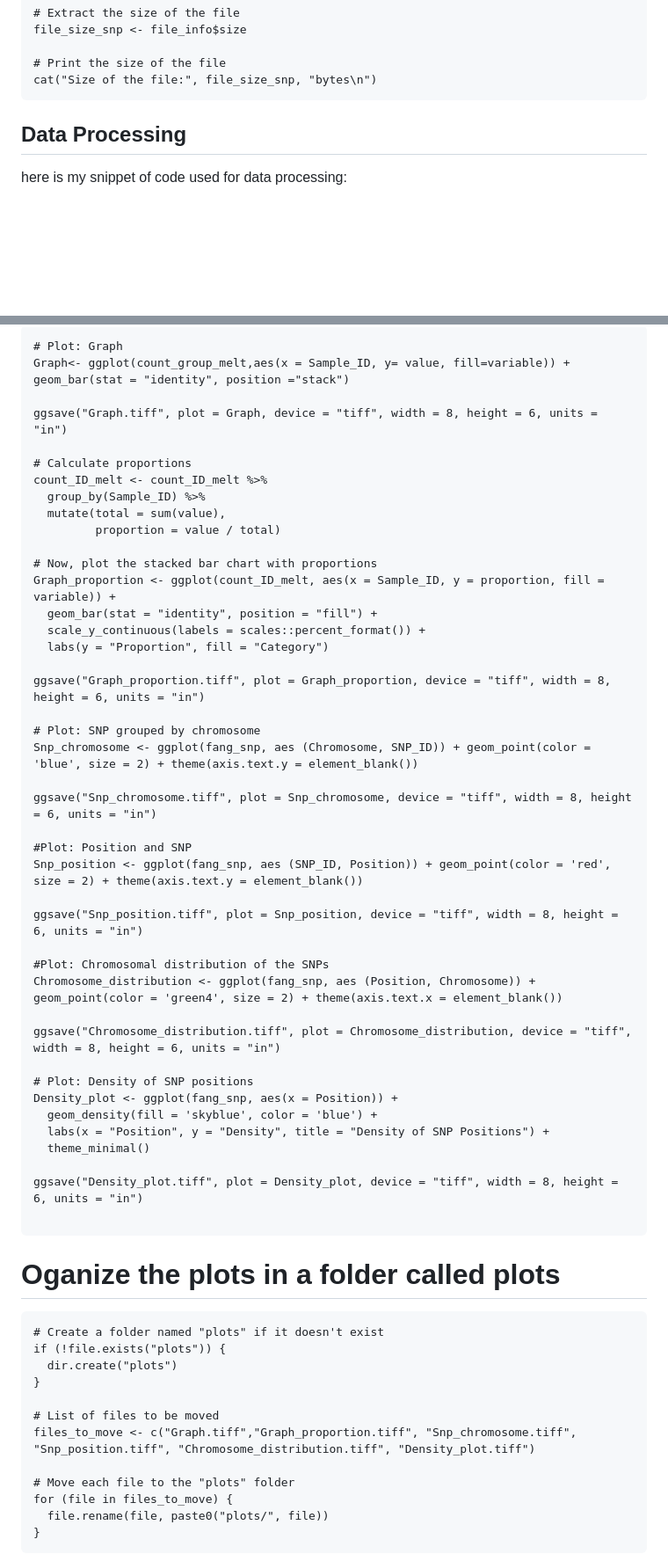
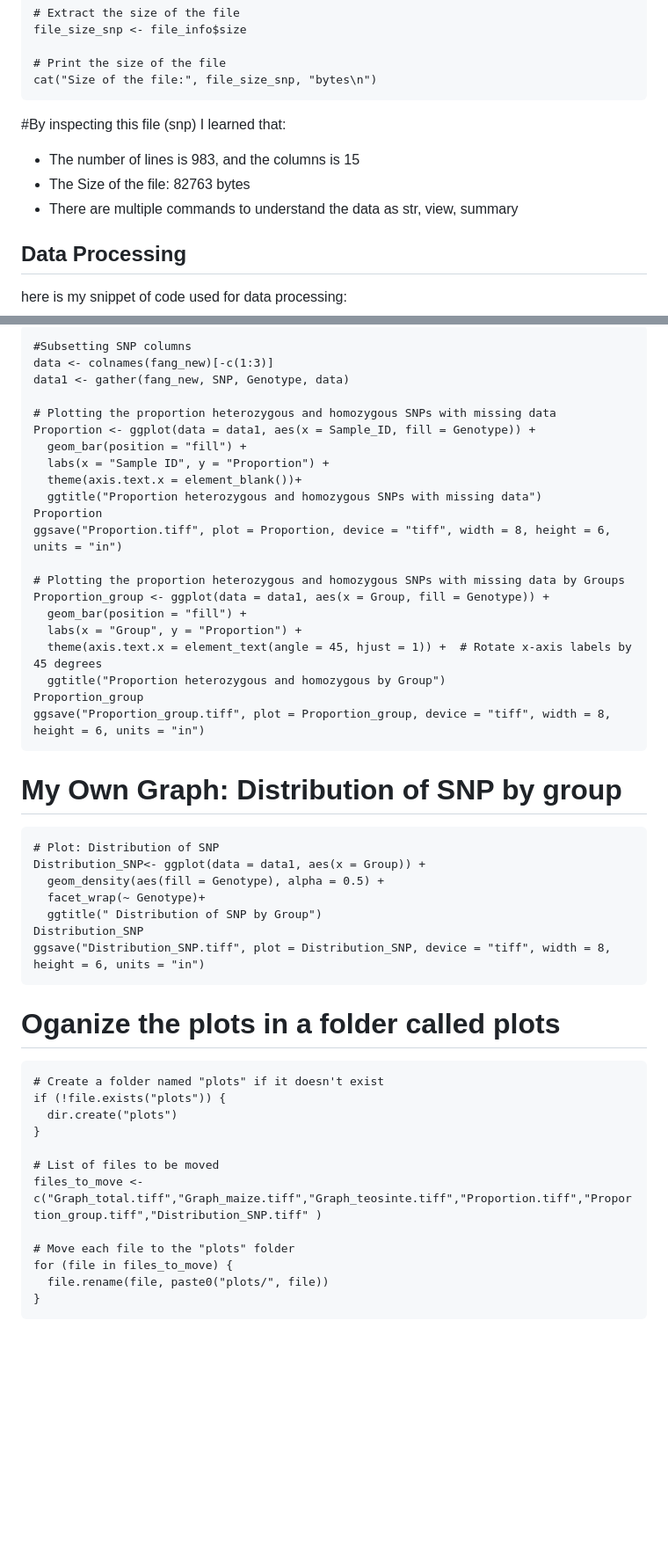
Before and after one commit to dmoraes2023/R-Assignment-2, a Markdown page: README.md, 2 parts joined by grey strips. Shown at 88% size. GitHub-like rendering; blank space fills up the shorter version.

````diff
--- a/README.md
+++ b/README.md
@@ -73,6 +77,11 @@ file_size_snp <- file_info$size
 # Print the size of the file
 cat("Size of the file:", file_size_snp, "bytes\n")
 ```
+#By inspecting this file (snp) I learned that:
+
+- The number of lines is 983, and the columns is 15
+- The Size of the file: 82763 bytes
+- There are multiple commands to understand the data as str, view, summary
 
 ## Data Processing
 here is my snippet of code used for data processing:
@@ -399,46 +415,35 @@ count_group_melt <- melt(count_ID, measure.vars = c("count_homozygous", "count_h
 ```{r}
-# Plot: Graph
-Graph<- ggplot(count_group_melt,aes(x = Sample_ID, y= value, fill=variable)) + geom_bar(stat = "identity", position ="stack")
+#Subsetting SNP columns
+data <- colnames(fang_new)[-c(1:3)]
+data1 <- gather(fang_new, SNP, Genotype, data)
 
-ggsave("Graph.tiff", plot = Graph, device = "tiff", width = 8, height = 6, units = "in")
+# Plotting the proportion heterozygous and homozygous SNPs with missing data
+Proportion <- ggplot(data = data1, aes(x = Sample_ID, fill = Genotype)) +
+  geom_bar(position = "fill") +
+  labs(x = "Sample ID", y = "Proportion") +
+  theme(axis.text.x = element_blank())+
+  ggtitle("Proportion heterozygous and homozygous SNPs with missing data")
+Proportion
+ggsave("Proportion.tiff", plot = Proportion, device = "tiff", width = 8, height = 6, units = "in")
 
-# Calculate proportions
-count_ID_melt <- count_ID_melt %>%
-  group_by(Sample_ID) %>%
-  mutate(total = sum(value),
-         proportion = value / total)
-
-# Now, plot the stacked bar chart with proportions
-Graph_proportion <- ggplot(count_ID_melt, aes(x = Sample_ID, y = proportion, fill = variable)) +
-  geom_bar(stat = "identity", position = "fill") +
-  scale_y_continuous(labels = scales::percent_format()) +
-  labs(y = "Proportion", fill = "Category")
-
-ggsave("Graph_proportion.tiff", plot = Graph_proportion, device = "tiff", width = 8, height = 6, units = "in")
-
-# Plot: SNP grouped by chromosome
-Snp_chromosome <- ggplot(fang_snp, aes (Chromosome, SNP_ID)) + geom_point(color = 'blue', size = 2) + theme(axis.text.y = element_blank())
-
-ggsave("Snp_chromosome.tiff", plot = Snp_chromosome, device = "tiff", width = 8, height = 6, units = "in")
-
-#Plot: Position and SNP
-Snp_position <- ggplot(fang_snp, aes (SNP_ID, Position)) + geom_point(color = 'red', size = 2) + theme(axis.text.y = element_blank())
-
-ggsave("Snp_position.tiff", plot = Snp_position, device = "tiff", width = 8, height = 6, units = "in")
-
-#Plot: Chromosomal distribution of the SNPs
-Chromosome_distribution <- ggplot(fang_snp, aes (Position, Chromosome)) + geom_point(color = 'green4', size = 2) + theme(axis.text.x = element_blank())
-
-ggsave("Chromosome_distribution.tiff", plot = Chromosome_distribution, device = "tiff", width = 8, height = 6, units = "in")
-
-# Plot: Density of SNP positions
-Density_plot <- ggplot(fang_snp, aes(x = Position)) +
-  geom_density(fill = 'skyblue', color = 'blue') +
-  labs(x = "Position", y = "Density", title = "Density of SNP Positions") +
-  theme_minimal()
-
-ggsave("Density_plot.tiff", plot = Density_plot, device = "tiff", width = 8, height = 6, units = "in")
-
+# Plotting the proportion heterozygous and homozygous SNPs with missing data by Groups
+Proportion_group <- ggplot(data = data1, aes(x = Group, fill = Genotype)) +
+  geom_bar(position = "fill") +
+  labs(x = "Group", y = "Proportion") +
+  theme(axis.text.x = element_text(angle = 45, hjust = 1)) +  # Rotate x-axis labels by 45 degrees
+  ggtitle("Proportion heterozygous and homozygous by Group")
+Proportion_group
+ggsave("Proportion_group.tiff", plot = Proportion_group, device = "tiff", width = 8, height = 6, units = "in")
+```
+# My Own Graph: Distribution of SNP by group
+```{r}
+# Plot: Distribution of SNP
+Distribution_SNP<- ggplot(data = data1, aes(x = Group)) +
+  geom_density(aes(fill = Genotype), alpha = 0.5) +
+  facet_wrap(~ Genotype)+
+  ggtitle(" Distribution of SNP by Group")
+Distribution_SNP
+ggsave("Distribution_SNP.tiff", plot = Distribution_SNP, device = "tiff", width = 8, height = 6, units = "in")
 ```
 
 # Oganize the plots in a folder called plots
@@ -449,7 +454,7 @@ if (!file.exists("plots")) {
 }
 
 # List of files to be moved
-files_to_move <- c("Graph.tiff","Graph_proportion.tiff", "Snp_chromosome.tiff", "Snp_position.tiff", "Chromosome_distribution.tiff", "Density_plot.tiff")
+files_to_move <- c("Graph_total.tiff","Graph_maize.tiff","Graph_teosinte.tiff","Proportion.tiff","Proportion_group.tiff","Distribution_SNP.tiff" )
 
 # Move each file to the "plots" folder
 for (file in files_to_move) {
````
Also changed, not shown: other parts of README.md (+50 -39 lines).
